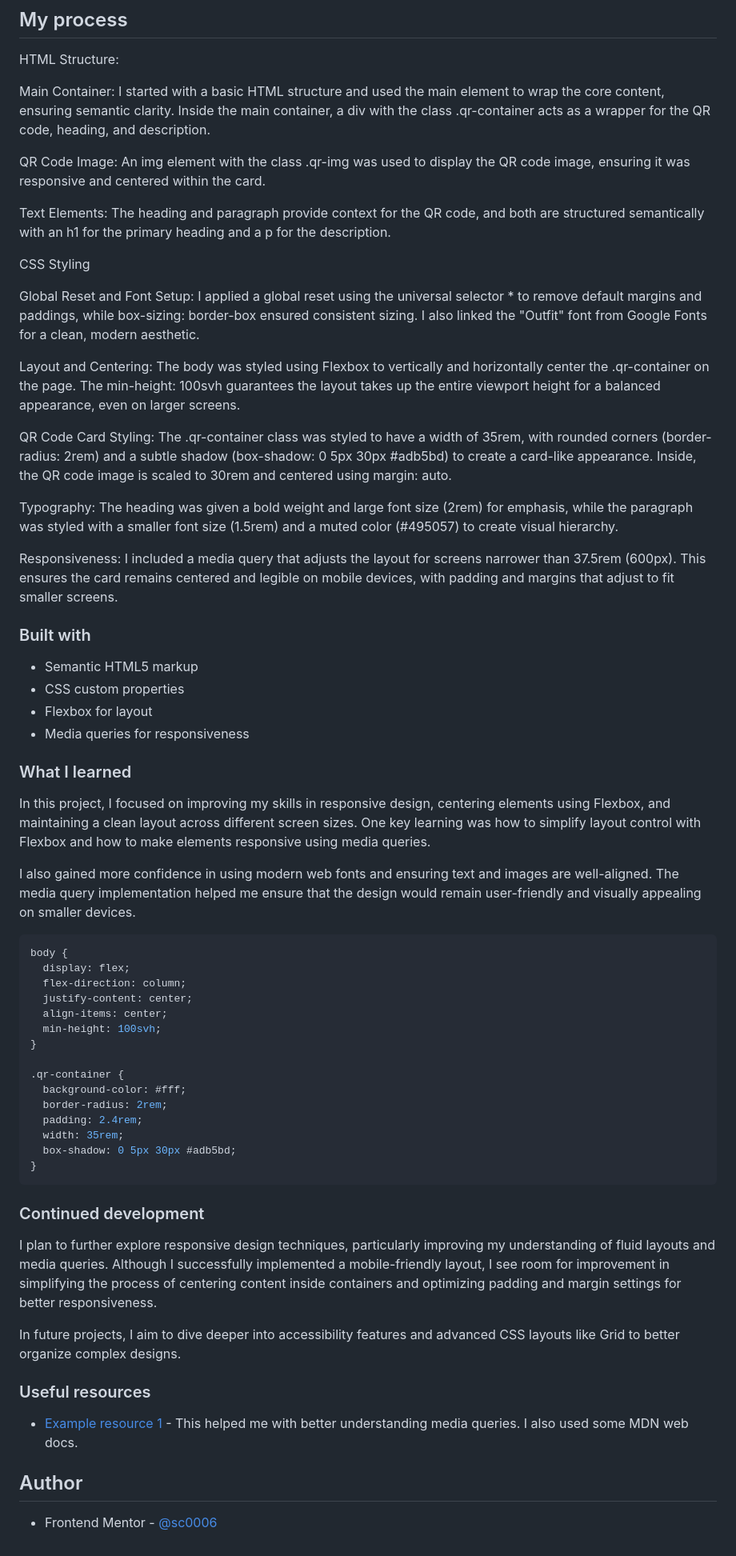
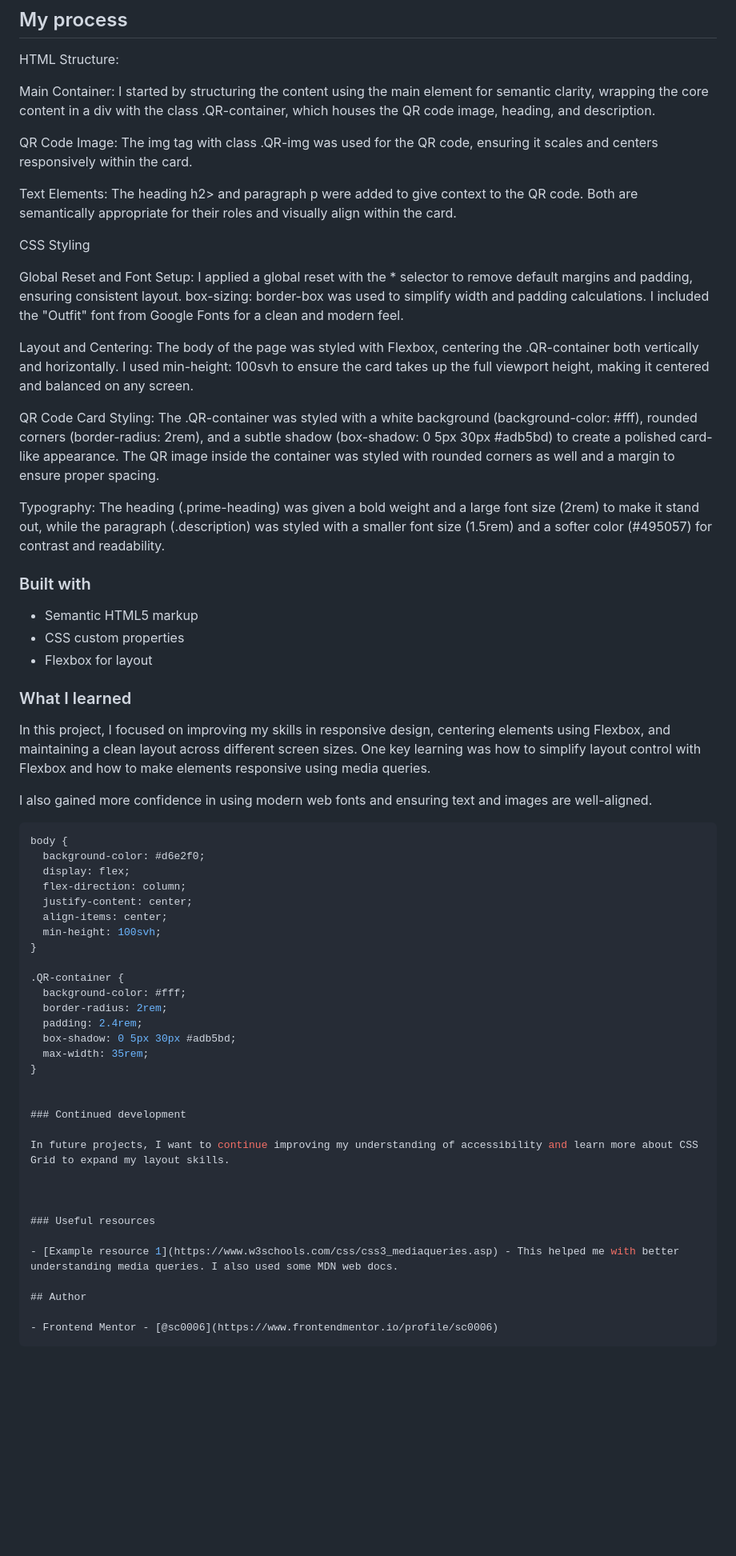
Before and after one commit to sc0006/qr-code-frontend-mentor, a Markdown page: README.md, the part around the change. Shown at 80% size. GitHub-like rendering; blank space fills up the shorter version.

````diff
--- a/README.md
+++ b/README.md
@@ -33,39 +33,37 @@ Above is a screenshot of my solution.
 
 HTML Structure:
 
-Main Container: I started with a basic HTML structure and used the main element to wrap the core content, ensuring semantic clarity. Inside the main container, a div with the class .qr-container acts as a wrapper for the QR code, heading, and description.
+Main Container: I started by structuring the content using the main element for semantic clarity, wrapping the core content in a div with the class .QR-container, which houses the QR code image, heading, and description.
 
-QR Code Image: An img element with the class .qr-img was used to display the QR code image, ensuring it was responsive and centered within the card.
+QR Code Image: The img tag with class .QR-img was used for the QR code, ensuring it scales and centers responsively within the card.
 
-Text Elements: The heading and paragraph provide context for the QR code, and both are structured semantically with an h1 for the primary heading and a p for the description.
+Text Elements: The heading h2> and paragraph p were added to give context to the QR code. Both are semantically appropriate for their roles and visually align within the card.
 
 CSS Styling
 
-Global Reset and Font Setup: I applied a global reset using the universal selector \* to remove default margins and paddings, while box-sizing: border-box ensured consistent sizing. I also linked the "Outfit" font from Google Fonts for a clean, modern aesthetic.
+Global Reset and Font Setup: I applied a global reset with the \* selector to remove default margins and padding, ensuring consistent layout. box-sizing: border-box was used to simplify width and padding calculations. I included the "Outfit" font from Google Fonts for a clean and modern feel.
 
-Layout and Centering: The body was styled using Flexbox to vertically and horizontally center the .qr-container on the page. The min-height: 100svh guarantees the layout takes up the entire viewport height for a balanced appearance, even on larger screens.
+Layout and Centering: The body of the page was styled with Flexbox, centering the .QR-container both vertically and horizontally. I used min-height: 100svh to ensure the card takes up the full viewport height, making it centered and balanced on any screen.
 
-QR Code Card Styling: The .qr-container class was styled to have a width of 35rem, with rounded corners (border-radius: 2rem) and a subtle shadow (box-shadow: 0 5px 30px #adb5bd) to create a card-like appearance. Inside, the QR code image is scaled to 30rem and centered using margin: auto.
+QR Code Card Styling: The .QR-container was styled with a white background (background-color: #fff), rounded corners (border-radius: 2rem), and a subtle shadow (box-shadow: 0 5px 30px #adb5bd) to create a polished card-like appearance. The QR image inside the container was styled with rounded corners as well and a margin to ensure proper spacing.
 
-Typography: The heading was given a bold weight and large font size (2rem) for emphasis, while the paragraph was styled with a smaller font size (1.5rem) and a muted color (#495057) to create visual hierarchy.
-
-Responsiveness: I included a media query that adjusts the layout for screens narrower than 37.5rem (600px). This ensures the card remains centered and legible on mobile devices, with padding and margins that adjust to fit smaller screens.
+Typography: The heading (.prime-heading) was given a bold weight and a large font size (2rem) to make it stand out, while the paragraph (.description) was styled with a smaller font size (1.5rem) and a softer color (#495057) for contrast and readability.
 
 ### Built with
 
 - Semantic HTML5 markup
 - CSS custom properties
 - Flexbox for layout
-- Media queries for responsiveness
 
 ### What I learned
 
 In this project, I focused on improving my skills in responsive design, centering elements using Flexbox, and maintaining a clean layout across different screen sizes. One key learning was how to simplify layout control with Flexbox and how to make elements responsive using media queries.
 
-I also gained more confidence in using modern web fonts and ensuring text and images are well-aligned. The media query implementation helped me ensure that the design would remain user-friendly and visually appealing on smaller devices.
+I also gained more confidence in using modern web fonts and ensuring text and images are well-aligned.
 
 ```css
 body {
+  background-color: #d6e2f0;
   display: flex;
   flex-direction: column;
   justify-content: center;
@@ -73,20 +71,20 @@ body {
   min-height: 100svh;
 }
 
-.qr-container {
+.QR-container {
   background-color: #fff;
   border-radius: 2rem;
   padding: 2.4rem;
-  width: 35rem;
   box-shadow: 0 5px 30px #adb5bd;
+  max-width: 35rem;
 }
-```
+
 
 ### Continued development
 
-I plan to further explore responsive design techniques, particularly improving my understanding of fluid layouts and media queries. Although I successfully implemented a mobile-friendly layout, I see room for improvement in simplifying the process of centering content inside containers and optimizing padding and margin settings for better responsiveness.
+In future projects, I want to continue improving my understanding of accessibility and learn more about CSS Grid to expand my layout skills.
 
-In future projects, I aim to dive deeper into accessibility features and advanced CSS layouts like Grid to better organize complex designs.
+
 
 ### Useful resources
 
@@ -95,3 +93,4 @@ In future projects, I aim to dive deeper into accessibility features and advance
 ## Author
 
 - Frontend Mentor - [@sc0006](https://www.frontendmentor.io/profile/sc0006)
+```
````
